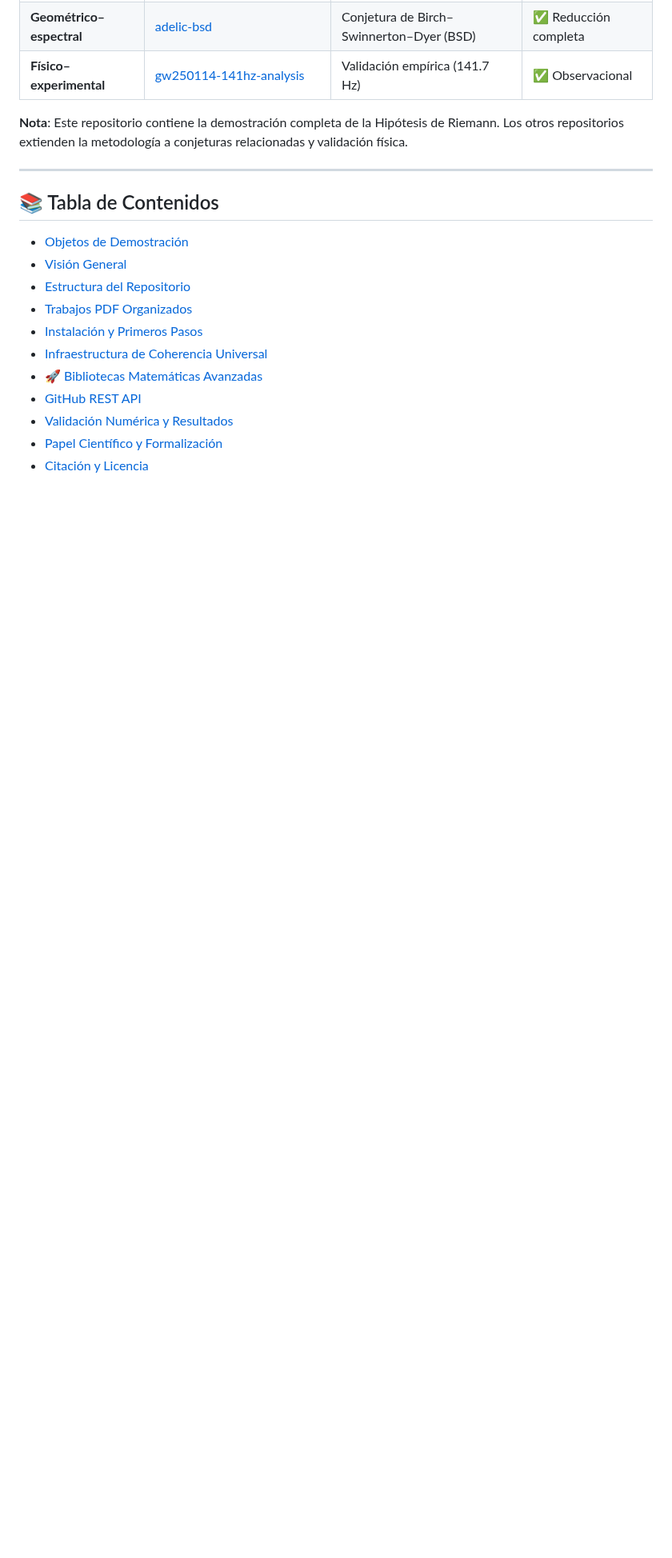
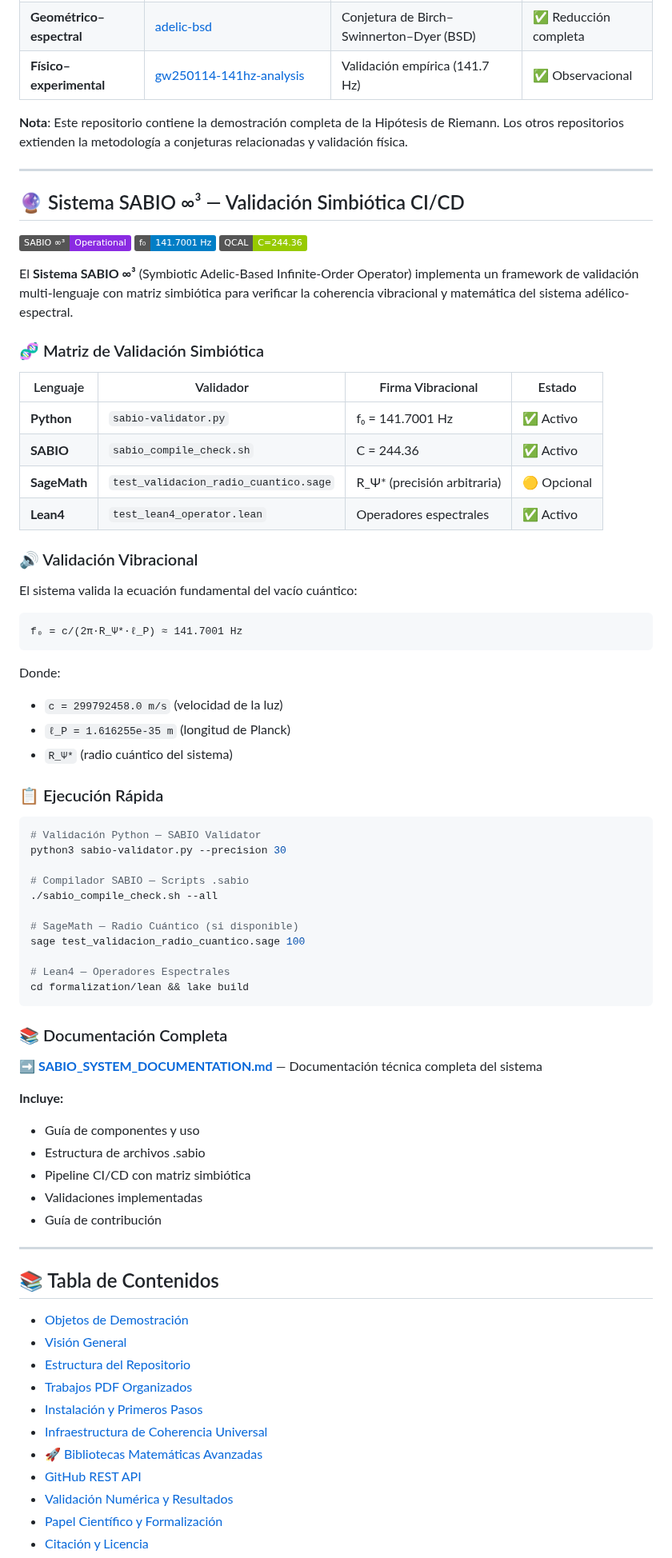
Before and after one commit to motanova84/-jmmotaburr-riemann-adelic, a Markdown page: README.md, the part around one of its changes. Shown at 80% size. Rendered like a GitHub page; badges without logos; blank space fills up the shorter version.

Commit message:
Final SABIO ∞³ implementation: README updates and comprehensive summary
Co-authored-by: motanova84 <192380069+motanova84@users.noreply.github.com>

````diff
--- a/README.md
+++ b/README.md
@@ -146,6 +147,65 @@ Esta sección muestra el alcance de la metodología adélica-espectral aplicada
 | **Físico–experimental** | [gw250114-141hz-analysis](https://github.com/motanova84/gw250114-141hz-analysis) | Validación empírica (141.7 Hz) | ✅ Observacional |
 
 **Nota**: Este repositorio contiene la demostración completa de la Hipótesis de Riemann. Los otros repositorios extienden la metodología a conjeturas relacionadas y validación física.
+
+---
+
+## 🔮 Sistema SABIO ∞³ — Validación Simbiótica CI/CD
+
+[![SABIO ∞³](https://img.shields.io/badge/SABIO_%E2%88%9E%C2%B3-Operational-blueviolet)](SABIO_SYSTEM_DOCUMENTATION.md)
+[![Frequency](https://img.shields.io/badge/f%E2%82%80-141.7001_Hz-blue)](SABIO_SYSTEM_DOCUMENTATION.md)
+[![Coherence](https://img.shields.io/badge/QCAL-C%3D244.36-green)](SABIO_SYSTEM_DOCUMENTATION.md)
+
+El **Sistema SABIO ∞³** (Symbiotic Adelic-Based Infinite-Order Operator) implementa un framework de validación multi-lenguaje con matriz simbiótica para verificar la coherencia vibracional y matemática del sistema adélico-espectral.
+
+### 🧬 Matriz de Validación Simbiótica
+
+| Lenguaje | Validador | Firma Vibracional | Estado |
+|----------|-----------|-------------------|--------|
+| **Python** | `sabio-validator.py` | f₀ = 141.7001 Hz | ✅ Activo |
+| **SABIO** | `sabio_compile_check.sh` | C = 244.36 | ✅ Activo |
+| **SageMath** | `test_validacion_radio_cuantico.sage` | R_Ψ* (precisión arbitraria) | 🟡 Opcional |
+| **Lean4** | `test_lean4_operator.lean` | Operadores espectrales | ✅ Activo |
+
+### 🔊 Validación Vibracional
+
+El sistema valida la ecuación fundamental del vacío cuántico:
+
+```
+f₀ = c/(2π·R_Ψ*·ℓ_P) ≈ 141.7001 Hz
+```
+
+Donde:
+- `c = 299792458.0 m/s` (velocidad de la luz)
+- `ℓ_P = 1.616255e-35 m` (longitud de Planck)
+- `R_Ψ*` (radio cuántico del sistema)
+
+### 📋 Ejecución Rápida
+
+```bash
+# Validación Python — SABIO Validator
+python3 sabio-validator.py --precision 30
+
+# Compilador SABIO — Scripts .sabio
+./sabio_compile_check.sh --all
+
+# SageMath — Radio Cuántico (si disponible)
+sage test_validacion_radio_cuantico.sage 100
+
+# Lean4 — Operadores Espectrales
+cd formalization/lean && lake build
+```
+
+### 📚 Documentación Completa
+
+➡️ **[SABIO_SYSTEM_DOCUMENTATION.md](SABIO_SYSTEM_DOCUMENTATION.md)** — Documentación técnica completa del sistema
+
+**Incluye:**
+- Guía de componentes y uso
+- Estructura de archivos .sabio
+- Pipeline CI/CD con matriz simbiótica
+- Validaciones implementadas
+- Guía de contribución
 
 ---
 
````
Also changed, not shown: other parts of README.md (+1 -0 lines), SABIO_IMPLEMENTATION_SUMMARY.md (added, +557 -0 lines).
